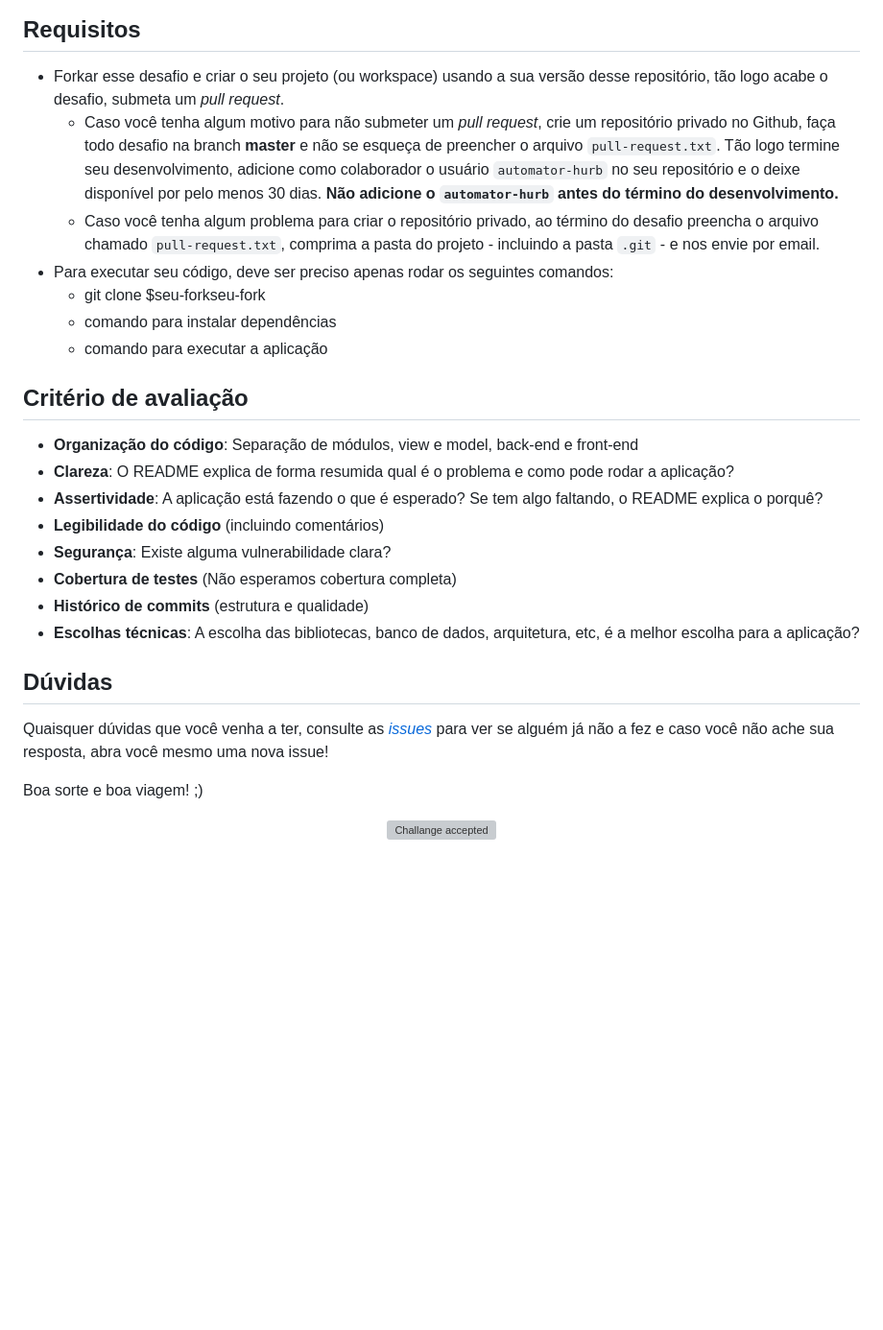
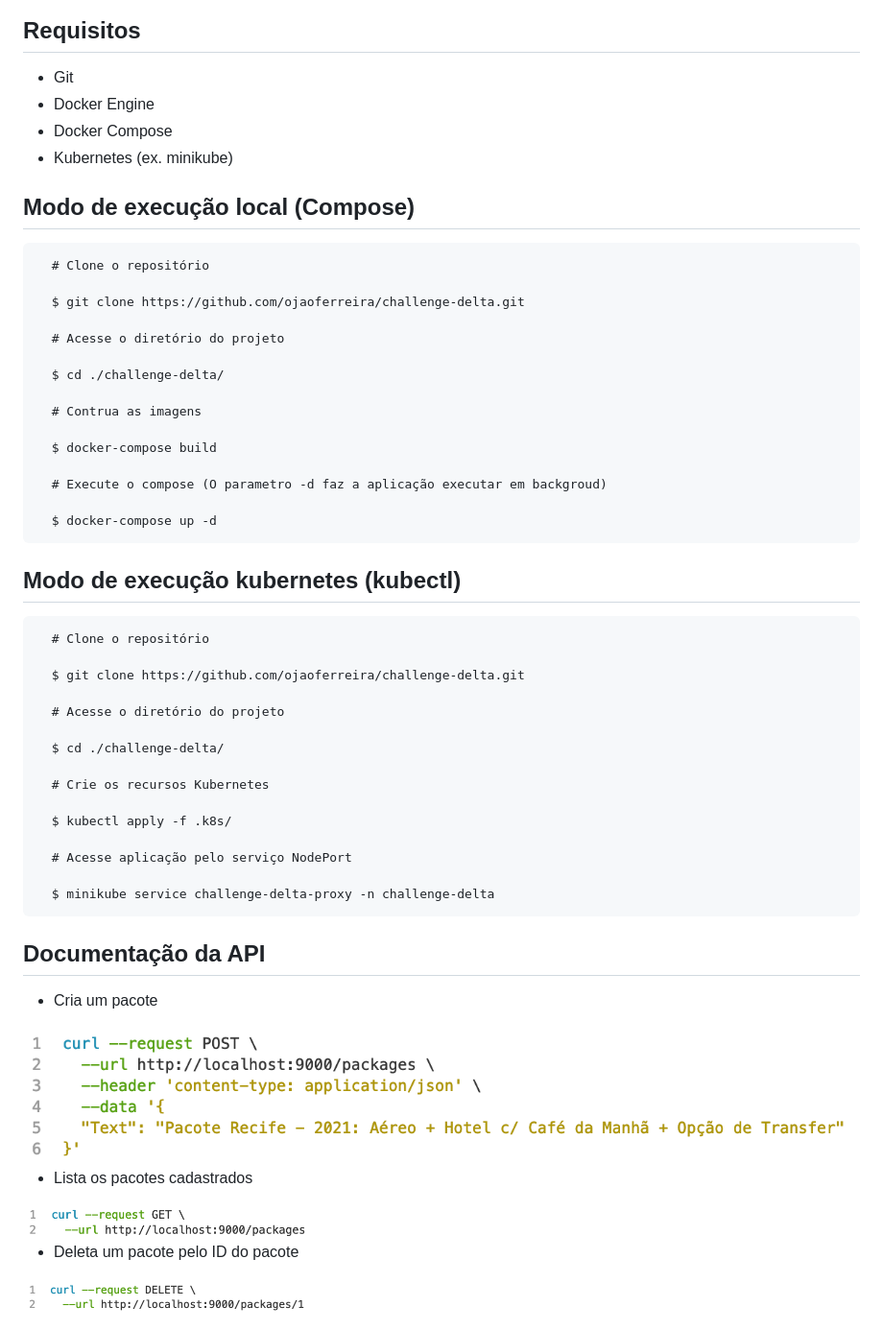
Before and after one commit to hurbcom/challenge-delta, a Markdown page: README.md, the part around one of its changes. Shown at 96% size. GitHub-like rendering; pictures changed too: docs/request-delete.png (added), docs/request-get.png (added), docs/request-post.png (added); blank space fills up the shorter version; grey boxes are pictures that could not be loaded.

Commit message:
docs (README): criado o README com as instruções necessárias

````diff
--- a/README.md
+++ b/README.md
@@ -21,31 +9,58 @@ Você deve:
 
 ## Requisitos
 
--   Forkar esse desafio e criar o seu projeto (ou workspace) usando a sua versão desse repositório, tão logo acabe o desafio, submeta um _pull request_.
-    -   Caso você tenha algum motivo para não submeter um _pull request_, crie um repositório privado no Github, faça todo desafio na branch **master** e não se esqueça de preencher o arquivo `pull-request.txt`. Tão logo termine seu desenvolvimento, adicione como colaborador o usuário `automator-hurb` no seu repositório e o deixe disponível por pelo menos 30 dias. **Não adicione o `automator-hurb` antes do término do desenvolvimento.**
-    -   Caso você tenha algum problema para criar o repositório privado, ao término do desafio preencha o arquivo chamado `pull-request.txt`, comprima a pasta do projeto - incluindo a pasta `.git` - e nos envie por email.
--   Para executar seu código, deve ser preciso apenas rodar os seguintes comandos:
-    -   git clone \$seu-forkseu-fork
-    -   comando para instalar dependências
-    -   comando para executar a aplicação
+- Git
+- Docker Engine
+- Docker Compose
+- Kubernetes (ex. minikube)
 
-## Critério de avaliação
+## Modo de execução local (Compose)
 
--   **Organização do código**: Separação de módulos, view e model, back-end e front-end
--   **Clareza**: O README explica de forma resumida qual é o problema e como pode rodar a aplicação?
--   **Assertividade**: A aplicação está fazendo o que é esperado? Se tem algo faltando, o README explica o porquê?
--   **Legibilidade do código** (incluindo comentários)
--   **Segurança**: Existe alguma vulnerabilidade clara?
--   **Cobertura de testes** (Não esperamos cobertura completa)
--   **Histórico de commits** (estrutura e qualidade)
--   **Escolhas técnicas**: A escolha das bibliotecas, banco de dados, arquitetura, etc, é a melhor escolha para a aplicação?
+```
+  # Clone o repositório
 
-## Dúvidas
+  $ git clone https://github.com/ojaoferreira/challenge-delta.git
 
-Quaisquer dúvidas que você venha a ter, consulte as [_issues_](https://github.com/HurbCom/challenge-delta/issues) para ver se alguém já não a fez e caso você não ache sua resposta, abra você mesmo uma nova issue!
+  # Acesse o diretório do projeto
 
-Boa sorte e boa viagem! ;)
+  $ cd ./challenge-delta/
 
-<p align="center">
-  <img src="ca.jpg" alt="Challange accepted" />
-</p>
+  # Contrua as imagens
+
+  $ docker-compose build
+
+  # Execute o compose (O parametro -d faz a aplicação executar em backgroud)
+
+  $ docker-compose up -d
+```
+
+## Modo de execução kubernetes (kubectl)
+
+```
+  # Clone o repositório
+
+  $ git clone https://github.com/ojaoferreira/challenge-delta.git
+
+  # Acesse o diretório do projeto
+
+  $ cd ./challenge-delta/
+
+  # Crie os recursos Kubernetes
+
+  $ kubectl apply -f .k8s/
+
+  # Acesse aplicação pelo serviço NodePort
+
+  $ minikube service challenge-delta-proxy -n challenge-delta
+```
+
+## Documentação da API
+
+- Cria um pacote
+<img src="./docs/request-post.png">
+
+- Lista os pacotes cadastrados
+<img src="./docs/request-get.png" width="300">
+
+- Deleta um pacote pelo ID do pacote
+<img src="./docs/request-delete.png" width="300">
````
Also changed, not shown: other parts of README.md (+4 -16 lines), docs/diagram.png (added).
